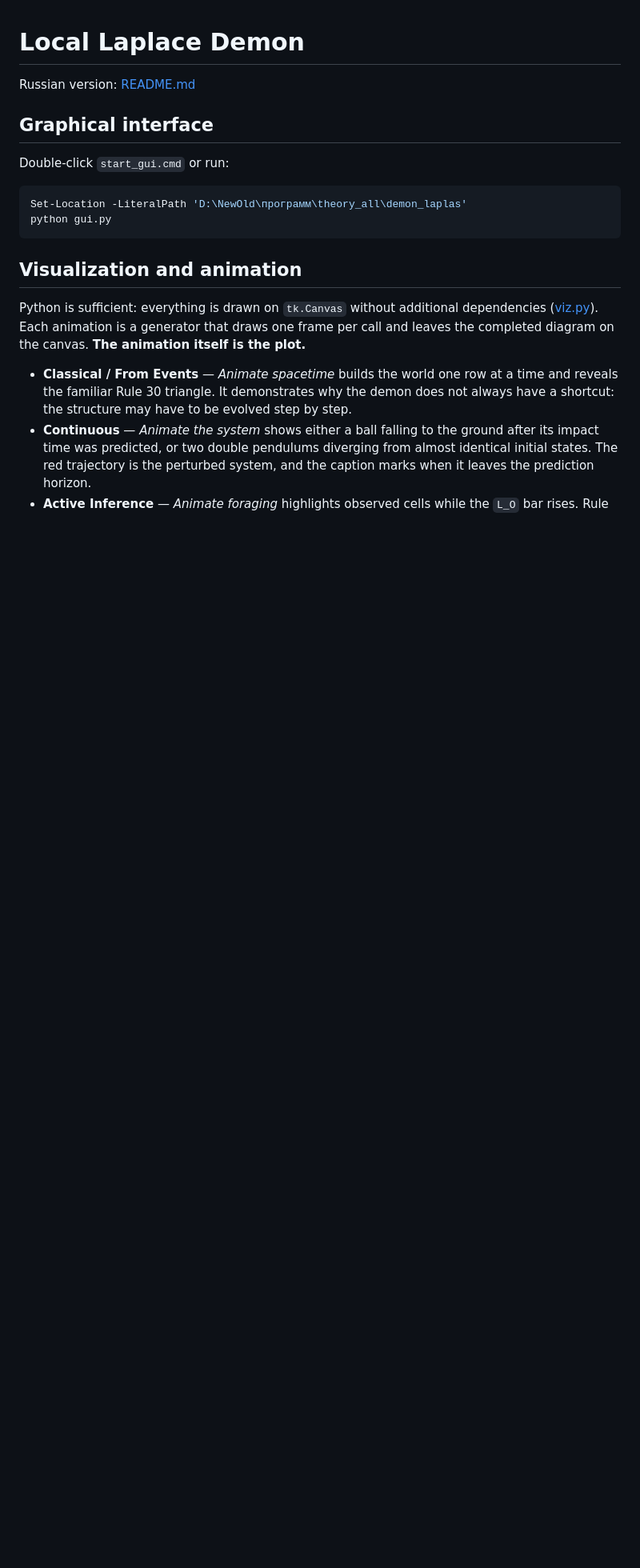
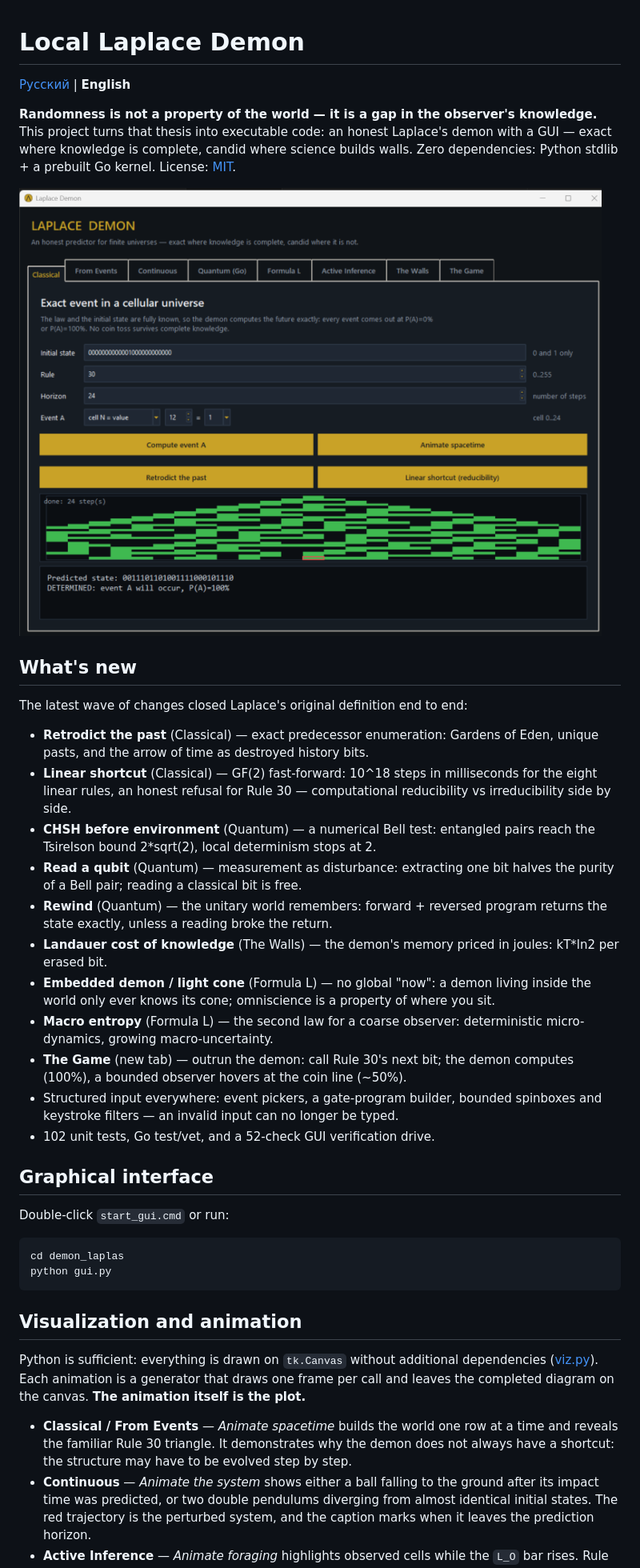
Before and after one commit to madnessbrainsbl/Laplace_Demon, a Markdown page: README_EN.md, the part around one of its changes. Shown at 80% size. GitHub-like rendering; blank space fills up the shorter version.

Commit message:
READMEs: language switcher, sync English version, add What's new

````diff
--- a/README_EN.md
+++ b/README_EN.md
@@ -1,13 +1,49 @@
 # Local Laplace Demon
 
-Russian version: [README.md](README.md)
+[Русский](README.md) | **English**
+
+**Randomness is not a property of the world — it is a gap in the observer's
+knowledge.** This project turns that thesis into executable code: an honest
+Laplace's demon with a GUI — exact where knowledge is complete, candid where
+science builds walls. Zero dependencies: Python stdlib + a prebuilt Go kernel.
+License: [MIT](LICENSE).
+
+![Laplace Demon](docs/screenshot.png)
+
+## What's new
+
+The latest wave of changes closed Laplace's original definition end to end:
+
+- **Retrodict the past** (Classical) — exact predecessor enumeration: Gardens
+  of Eden, unique pasts, and the arrow of time as destroyed history bits.
+- **Linear shortcut** (Classical) — GF(2) fast-forward: 10^18 steps in
+  milliseconds for the eight linear rules, an honest refusal for Rule 30 —
+  computational reducibility vs irreducibility side by side.
+- **CHSH before environment** (Quantum) — a numerical Bell test: entangled
+  pairs reach the Tsirelson bound 2*sqrt(2), local determinism stops at 2.
+- **Read a qubit** (Quantum) — measurement as disturbance: extracting one bit
+  halves the purity of a Bell pair; reading a classical bit is free.
+- **Rewind** (Quantum) — the unitary world remembers: forward + reversed
+  program returns the state exactly, unless a reading broke the return.
+- **Landauer cost of knowledge** (The Walls) — the demon's memory priced in
+  joules: kT*ln2 per erased bit.
+- **Embedded demon / light cone** (Formula L) — no global "now": a demon
+  living inside the world only ever knows its cone; omniscience is a property
+  of where you sit.
+- **Macro entropy** (Formula L) — the second law for a coarse observer:
+  deterministic micro-dynamics, growing macro-uncertainty.
+- **The Game** (new tab) — outrun the demon: call Rule 30's next bit; the
+  demon computes (100%), a bounded observer hovers at the coin line (~50%).
+- Structured input everywhere: event pickers, a gate-program builder, bounded
+  spinboxes and keystroke filters — an invalid input can no longer be typed.
+- 102 unit tests, Go test/vet, and a 52-check GUI verification drive.
 
 ## Graphical interface
 
 Double-click `start_gui.cmd` or run:
 
 ```powershell
-Set-Location -LiteralPath 'D:\NewOld\программ\theory_all\demon_laplas'
+cd demon_laplas
 python gui.py
 ```
 
````
Also changed, not shown: other parts of README_EN.md (+48 -7 lines), README.md (+12 -10 lines).
